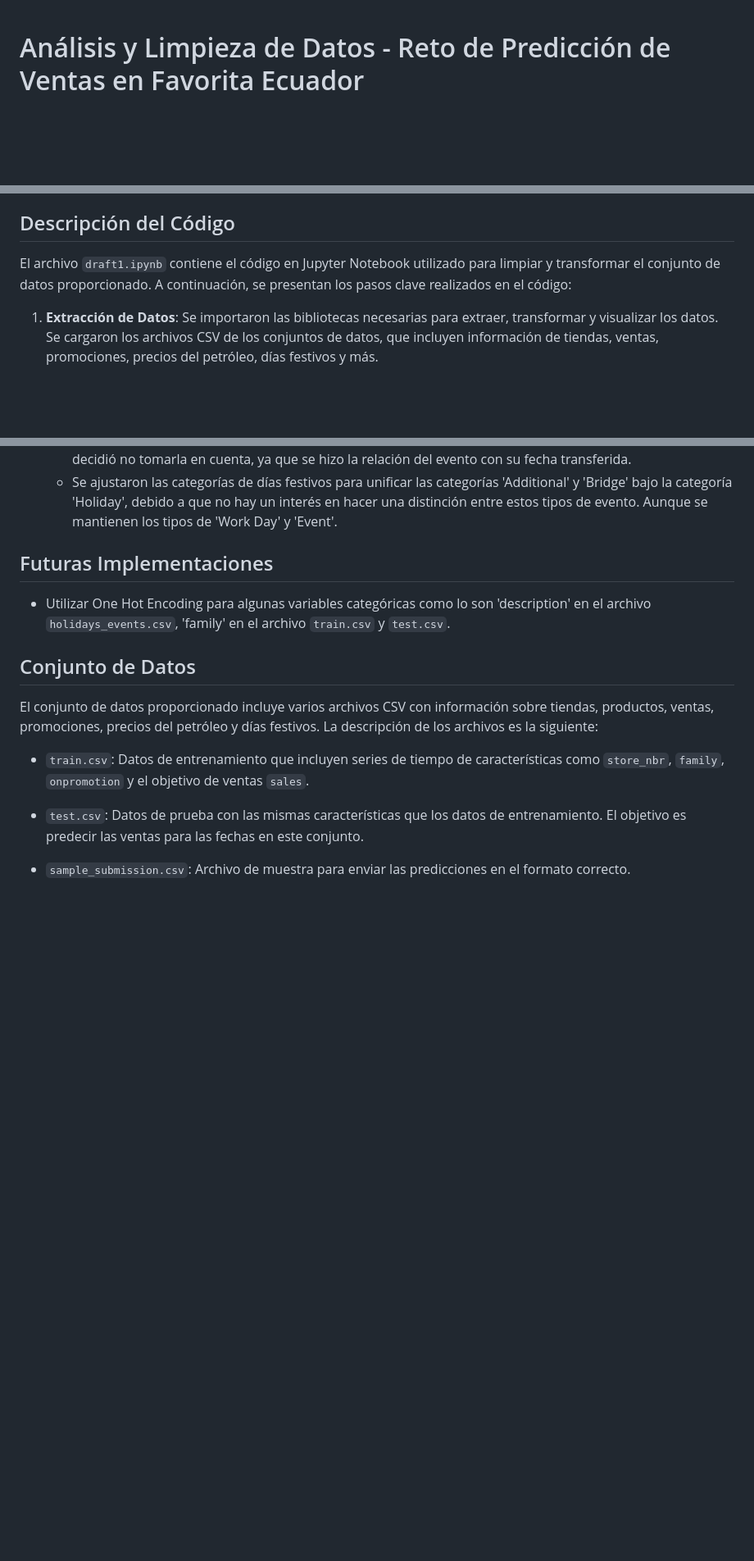
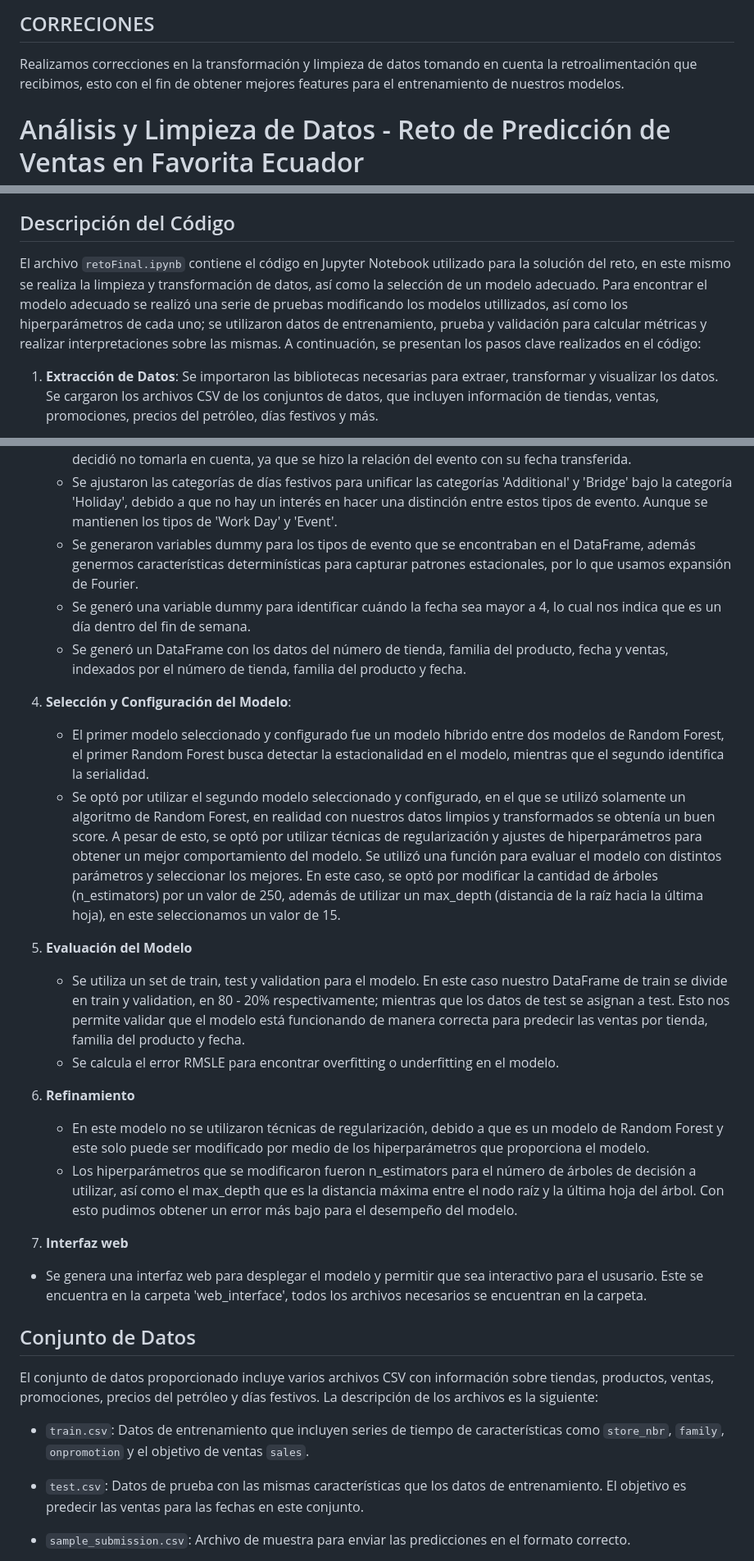
Before and after one commit to hildab4/retoIA, a Markdown page: README.md, 3 parts joined by grey strips. Shown: that part at 82% size. Rendered like a GitHub page; blank space fills up the shorter version.

```diff
--- a/README.md
+++ b/README.md
@@ -1,3 +1,6 @@
+## CORRECIONES
+Realizamos correcciones  en la transformación y limpieza de datos tomando en cuenta la retroalimentación que recibimos, esto con el fin de obtener mejores features para el entrenamiento de nuestros modelos.
+
 # Análisis y Limpieza de Datos - Reto de Predicción de Ventas en Favorita Ecuador
 
 Este repositorio contiene el código y los archivos necesarios para abordar el reto de predicción de ventas en Favorita Ecuador. El reto implica predecir las ventas de las diversas familias de productos vendidos en las tiendas Favorita en Ecuador. El conjunto de datos proporcionado incluye información de tiendas, productos, promociones, fechas, y otros atributos relevantes.
@@ -12,7 +15,7 @@ Este repositorio contiene el código y los archivos necesarios para abordar el r
 
 ## Descripción del Código
 
-El archivo `draft1.ipynb` contiene el código en Jupyter Notebook utilizado para limpiar y transformar el conjunto de datos proporcionado. A continuación, se presentan los pasos clave realizados en el código:
+El archivo `retoFinal.ipynb` contiene el código en Jupyter Notebook utilizado para la solución del reto, en este mismo se realiza la limpieza y transformación de datos, así como la selección de un modelo adecuado. Para encontrar el modelo adecuado se realizó una serie de pruebas modificando los modelos utillizados, así como los hiperparámetros de cada uno; se utilizaron datos de entrenamiento, prueba y validación para calcular métricas y realizar interpretaciones sobre las mismas. A continuación, se presentan los pasos clave realizados en el código:
 
 1. **Extracción de Datos**: Se importaron las bibliotecas necesarias para extraer, transformar y visualizar los datos. Se cargaron los archivos CSV de los conjuntos de datos, que incluyen información de tiendas, ventas, promociones, precios del petróleo, días festivos y más.
 
@@ -25,9 +28,24 @@ El archivo `draft1.ipynb` contiene el código en Jupyter Notebook utilizado para
    - Se transformó el conjunto `holidays_events.csv` para manejar las categorías de días festivos y transferencias, de manera que se obtuvieran las fechas reales en las que se celebraron los días festivos.
    - Debido a la previa transformación, la columna 'transferred' ya no era de mucha utilidad, por lo que se decidió no tomarla en cuenta, ya que se hizo la relación del evento con su fecha transferida.
    - Se ajustaron las categorías de días festivos para unificar las categorías 'Additional' y 'Bridge' bajo la categoría 'Holiday', debido a que no hay un interés en hacer una distinción entre estos tipos de evento. Aunque se mantienen los tipos de 'Work Day' y 'Event'.
+   - Se generaron variables dummy para los tipos de evento que se encontraban en el DataFrame, además genermos características determinísticas para capturar patrones estacionales, por lo que usamos expansión de Fourier.
+   - Se generó una variable dummy para identificar cuándo la fecha sea mayor a 4, lo cual nos indica que es un día dentro del fin de semana.
+   - Se generó un DataFrame con los datos del número de tienda, familia del producto, fecha y ventas, indexados por el número de tienda, familia del producto y fecha.
 
-## Futuras Implementaciones
-   - Utilizar One Hot Encoding para algunas variables categóricas como lo son 'description' en el archivo `holidays_events.csv`, 'family' en el archivo `train.csv` y `test.csv`.
+ 4. **Selección y Configuración del Modelo**:
+    - El primer modelo seleccionado y configurado fue un modelo híbrido entre dos modelos de Random Forest, el primer Random Forest busca detectar la estacionalidad en el modelo, mientras que el segundo identifica la serialidad.
+    - Se optó por utilizar el segundo modelo seleccionado y configurado, en el que se utilizó solamente un algoritmo de Random Forest, en realidad con nuestros datos limpios y transformados se obtenía un buen score. A pesar de esto, se optó por utilizar técnicas de regularización y ajustes de hiperparámetros para obtener un mejor comportamiento del modelo. Se utilizó una función para evaluar el modelo con distintos parámetros y seleccionar los mejores. En este caso, se optó por modificar la cantidad de árboles (n_estimators) por un valor de 250, además de utilizar un max_depth (distancia de la raíz hacia la última hoja), en este seleccionamos un valor de 15.
+
+5. **Evaluación del Modelo**
+   - Se utiliza un set de train, test y validation para el modelo. En este caso nuestro DataFrame de train se divide en train y validation, en 80 - 20% respectivamente; mientras que los datos de test se asignan a test. Esto nos permite validar que el modelo está funcionando de manera correcta para predecir las ventas por tienda, familia del producto y fecha.
+   - Se calcula el error RMSLE para encontrar overfitting o underfitting en el modelo.
+
+6. **Refinamiento**
+   - En este modelo no se utilizaron técnicas de regularización, debido a que es un modelo de Random Forest y este solo puede ser modificado por medio de los hiperparámetros que proporciona el modelo.
+   - Los hiperparámetros que se modificaron fueron n_estimators para el número de árboles de decisión a utilizar, así como el max_depth que es la distancia máxima entre el nodo raíz y la última hoja del árbol. Con esto pudimos obtener un error más bajo para el desempeño del modelo.
+
+ 8. **Interfaz web**
+- Se genera una interfaz web para desplegar el modelo y permitir que sea interactivo para el ususario. Este se encuentra en la carpeta 'web_interface', todos los archivos necesarios se encuentran en la carpeta.
 
 ## Conjunto de Datos
 
```
